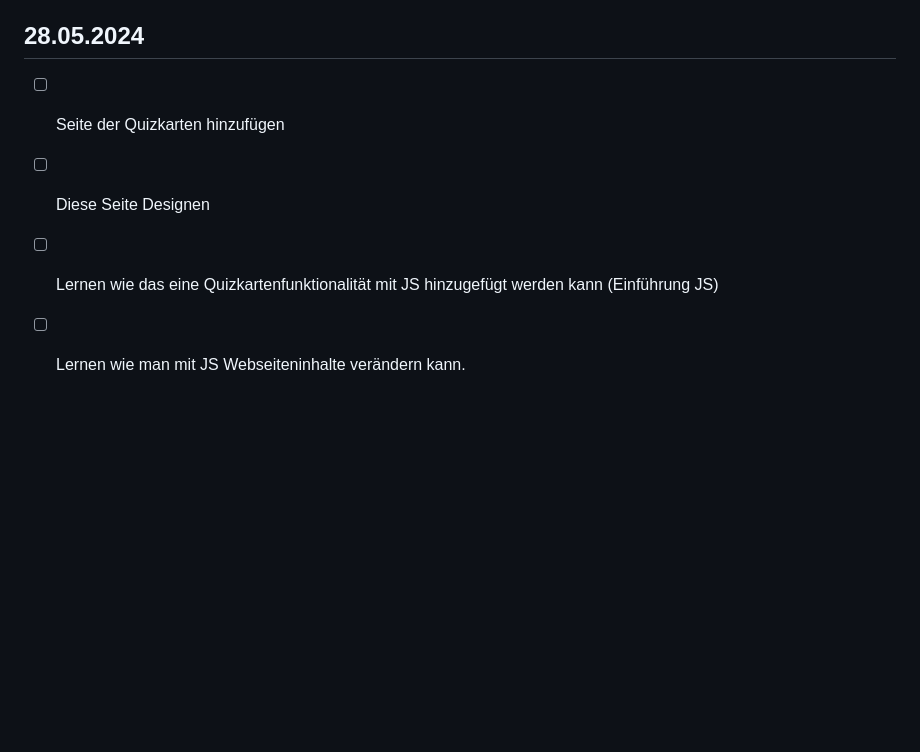
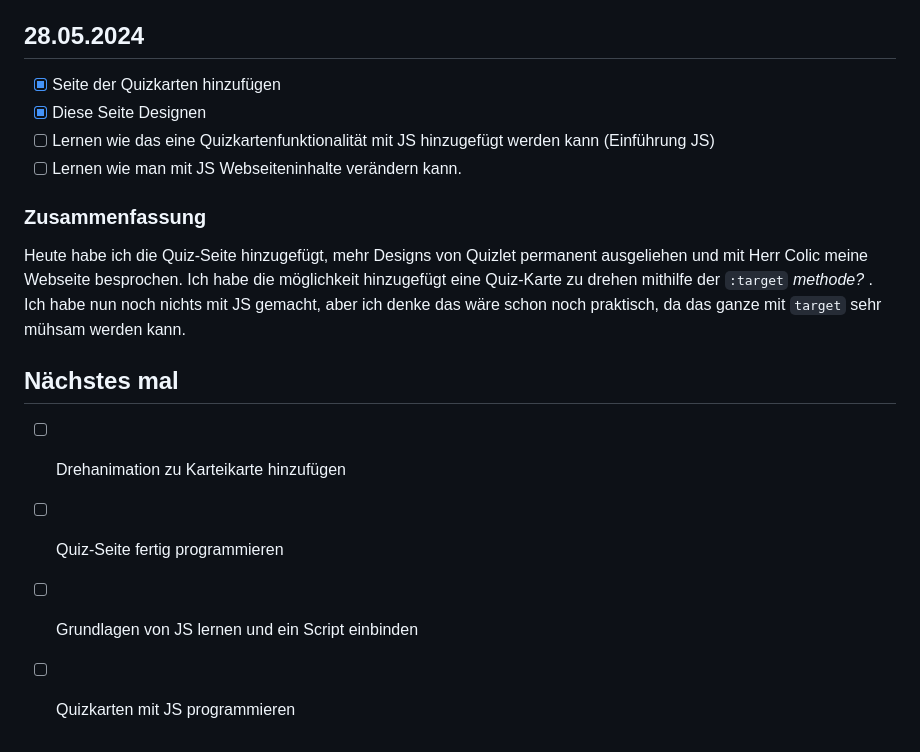
Before and after one commit to Becausnt/Lern-Periode-5, a Markdown page: README.md, the part around the change. Drawn GitHub-style; blank space fills up the shorter version.

```diff
--- a/README.md
+++ b/README.md
@@ -59,7 +59,17 @@ Danach habe ich ein Kontaktformular erstellt, welches zwar dem Login ähnlich is
 
 ## 28.05.2024
 
-- [ ] Seite der Quizkarten hinzufügen
-- [ ] Diese Seite Designen
+- [x] Seite der Quizkarten hinzufügen
+- [x] Diese Seite Designen
 - [ ] Lernen wie das eine Quizkartenfunktionalität mit JS hinzugefügt werden kann (Einführung JS)
 - [ ] Lernen wie man mit JS Webseiteninhalte verändern kann.
+
+### Zusammenfassung
+Heute habe ich die Quiz-Seite hinzugefügt, mehr Designs von Quizlet permanent ausgeliehen und mit Herr Colic meine Webseite besprochen. Ich habe die möglichkeit hinzugefügt eine Quiz-Karte zu drehen mithilfe der `:target` _methode?_ . Ich habe nun noch nichts mit JS gemacht, aber ich denke das wäre schon noch praktisch, da das ganze mit `target` sehr mühsam werden kann.
+
+## Nächstes mal
+
+- [ ] Drehanimation zu Karteikarte hinzufügen
+- [ ] Quiz-Seite fertig programmieren
+- [ ] Grundlagen von JS lernen und ein Script einbinden
+- [ ] Quizkarten mit JS programmieren
```
